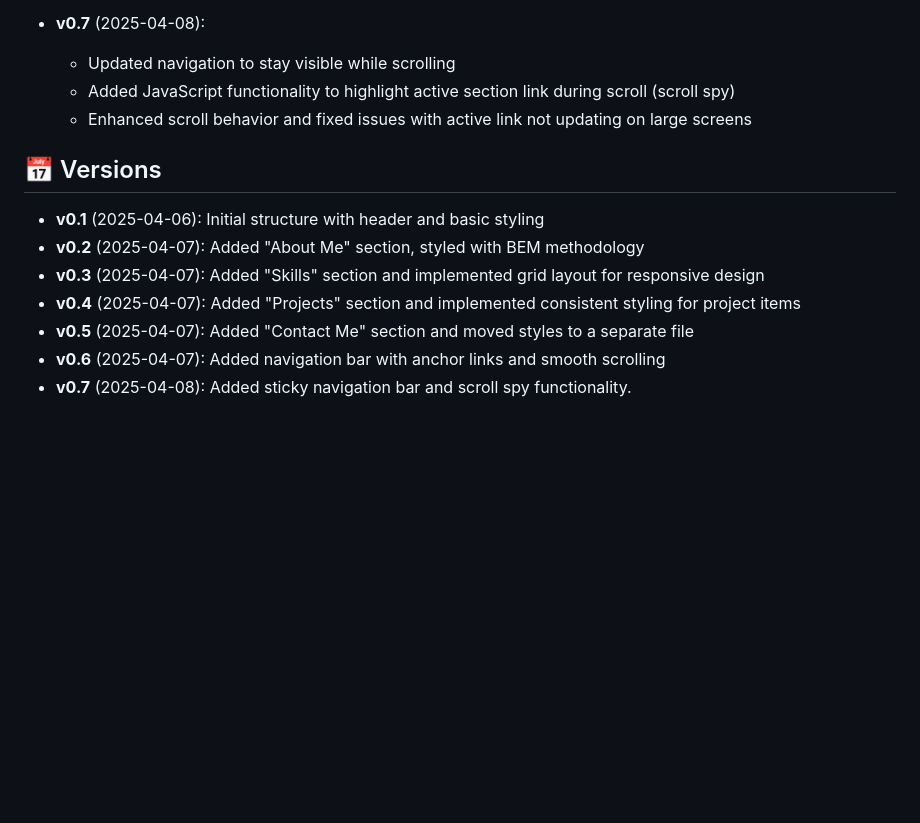
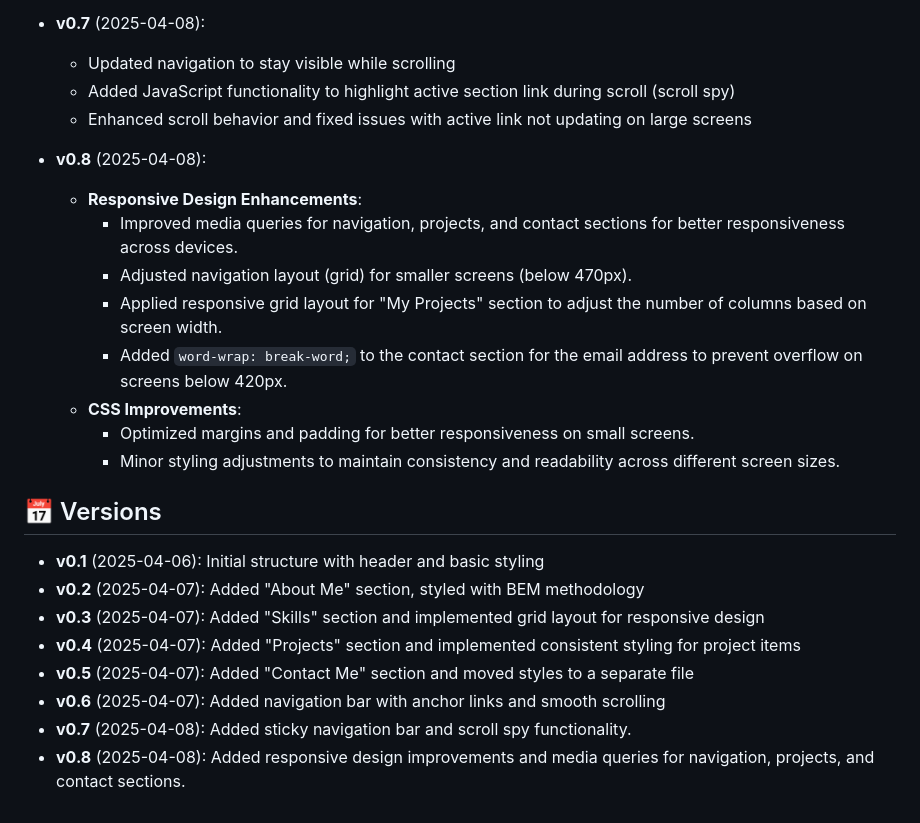
Before and after one commit to Dor-Ka/frontend-basics-homepage, a Markdown page: README.md, the part around the change. Rendered like a GitHub page; blank space fills up the shorter version.

Commit message:
update(readme): update progress and versions for v0.8

```diff
--- a/README.md
+++ b/README.md
@@ -71,6 +71,16 @@ frontend-basics-homepage/
     - Added JavaScript functionality to highlight active section link during scroll (scroll spy)
     - Enhanced scroll behavior and fixed issues with active link not updating on large screens
 
+- **v0.8** (2025-04-08):
+    - **Responsive Design Enhancements**:
+        - Improved media queries for navigation, projects, and contact sections for better responsiveness across devices.
+        - Adjusted navigation layout (grid) for smaller screens (below 470px).
+        - Applied responsive grid layout for "My Projects" section to adjust the number of columns based on screen width.
+        - Added `word-wrap: break-word;` to the contact section for the email address to prevent overflow on screens below 420px.
+    - **CSS Improvements**:
+        - Optimized margins and padding for better responsiveness on small screens.
+        - Minor styling adjustments to maintain consistency and readability across different screen sizes.
+
 ## 📅 Versions
 
 - **v0.1** (2025-04-06): Initial structure with header and basic styling
@@ -80,3 +90,4 @@ frontend-basics-homepage/
 - **v0.5** (2025-04-07): Added "Contact Me" section and moved styles to a separate file
 - **v0.6** (2025-04-07): Added navigation bar with anchor links and smooth scrolling
 - **v0.7** (2025-04-08): Added sticky navigation bar and scroll spy functionality.
+- **v0.8** (2025-04-08): Added responsive design improvements and media queries for navigation, projects, and contact sections.
```
